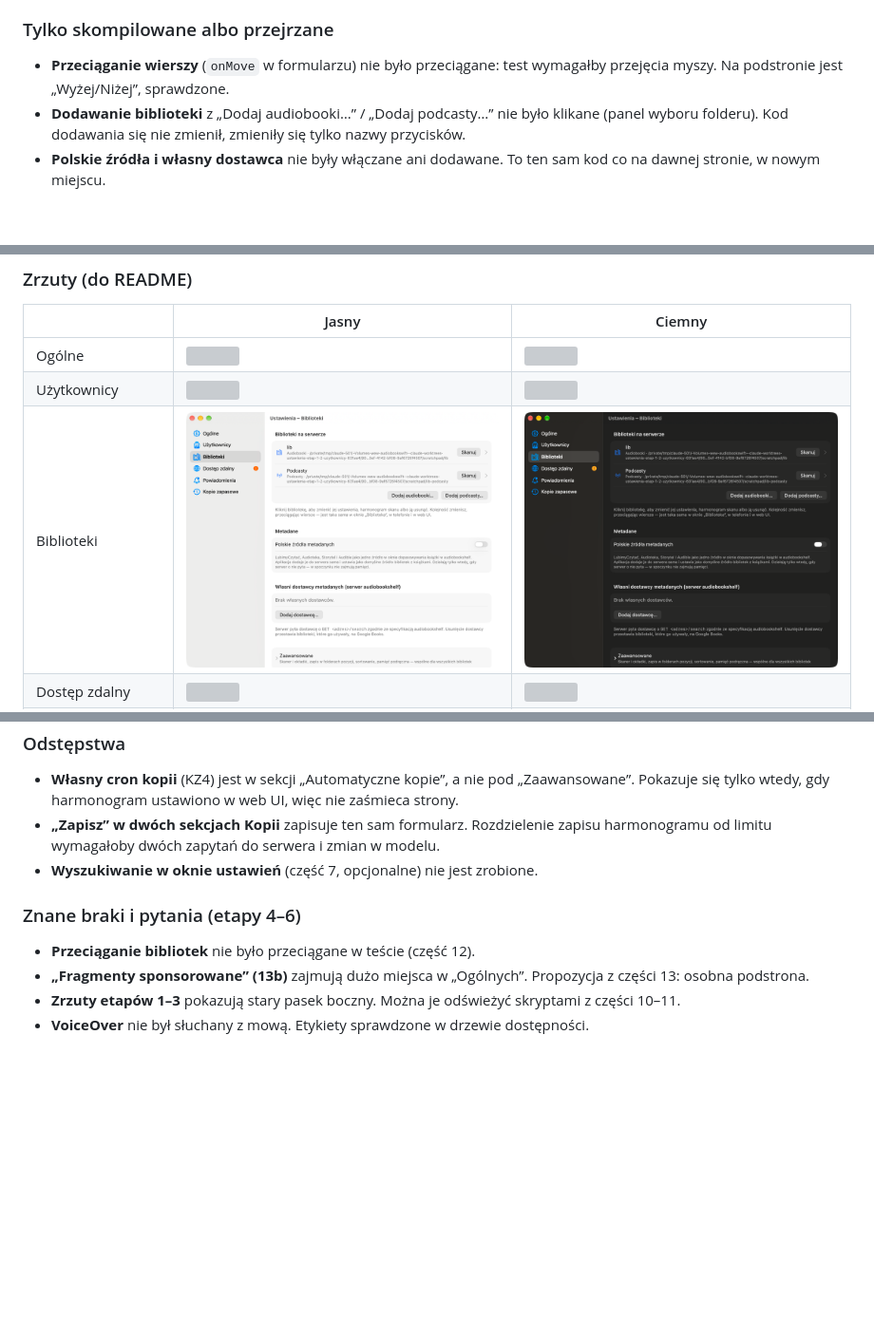
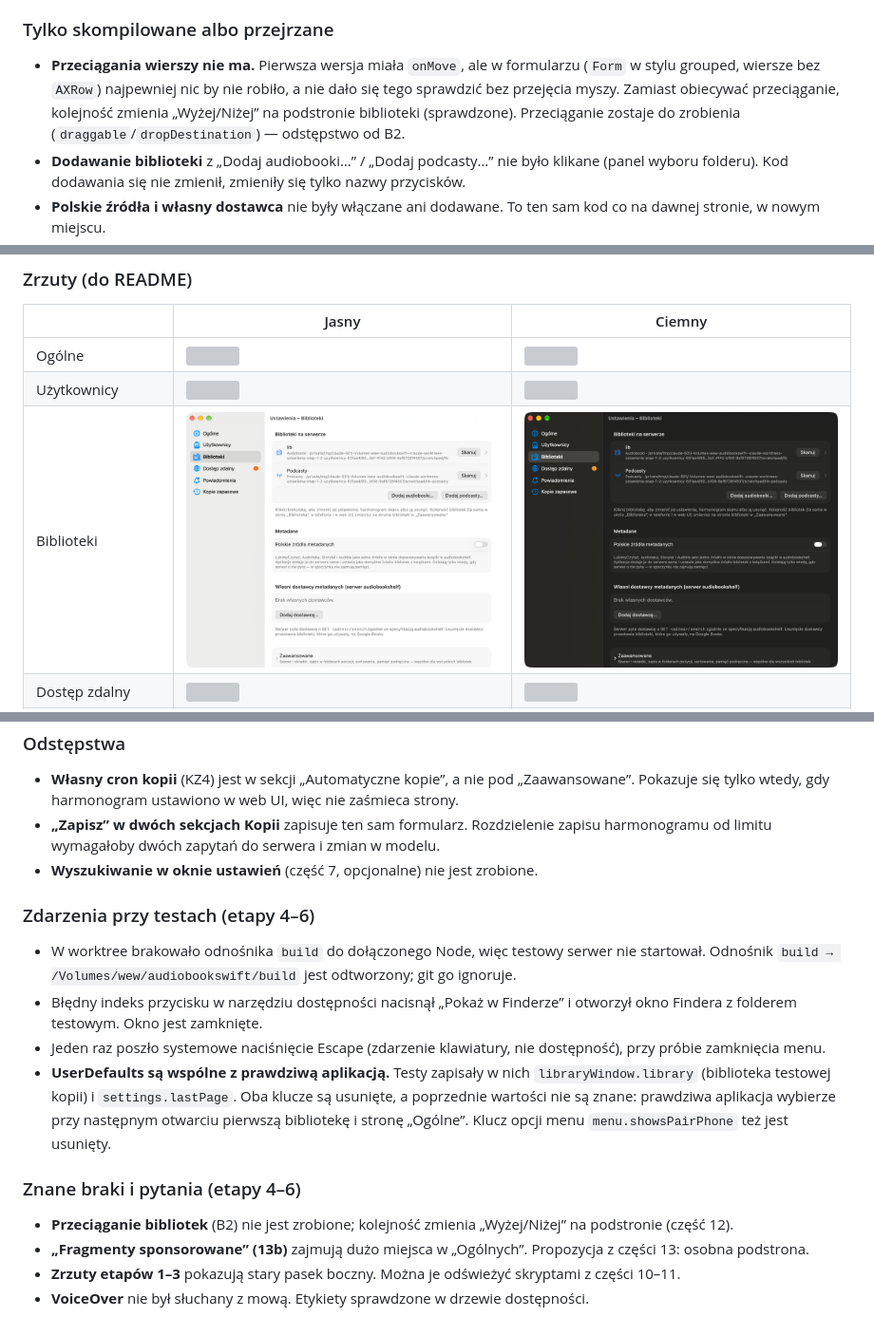
Before and after one commit to lakafior/rapsod, a Markdown page: docs/ustawienia-nowy-uklad.md, 3 parts joined by grey strips. Shown at 95% size. GitHub-like rendering; pictures changed too: docs/ustawienia-nowy-uklad/wdrozenie-png/strona-biblioteki-dark.png, docs/ustawienia-nowy-uklad/wdrozenie-png/strona-biblioteki-light.png; blank space fills up the shorter version; grey boxes are pictures that could not be loaded.

```diff
--- a/docs/ustawienia-nowy-uklad.md
+++ b/docs/ustawienia-nowy-uklad.md
@@ -1123,7 +1122,7 @@ Do testów w bazie testowej kopii dopisana jest druga biblioteka audiobooków i
 
 ### Tylko skompilowane albo przejrzane
 
-- **Przeciąganie wierszy** (`onMove` w formularzu) nie było przeciągane: test wymagałby przejęcia myszy. Na podstronie jest „Wyżej/Niżej”, sprawdzone.
+- **Przeciągania wierszy nie ma.** Pierwsza wersja miała `onMove`, ale w formularzu (`Form` w stylu grouped, wiersze bez `AXRow`) najpewniej nic by nie robiło, a nie dało się tego sprawdzić bez przejęcia myszy. Zamiast obiecywać przeciąganie, kolejność zmienia „Wyżej/Niżej” na podstronie biblioteki (sprawdzone). Przeciąganie zostaje do zrobienia (`draggable`/`dropDestination`) — odstępstwo od B2.
 - **Dodawanie biblioteki** z „Dodaj audiobooki…” / „Dodaj podcasty…” nie było klikane (panel wyboru folderu). Kod dodawania się nie zmienił, zmieniły się tylko nazwy przycisków.
 - **Polskie źródła i własny dostawca** nie były włączane ani dodawane. To ten sam kod co na dawnej stronie, w nowym miejscu.
 - **Okno powitalne:** sprawdzone przeglądem zmian, bez uruchomienia. Usunięte są tylko gałęzie dla ustawień.
@@ -1271,9 +1270,16 @@ Atrapy na tym Macu: serwer HTTP udający Apprise (`127.0.0.1:13499`) i serwer SM
 - **„Zapisz” w dwóch sekcjach Kopii** zapisuje ten sam formularz. Rozdzielenie zapisu harmonogramu od limitu wymagałoby dwóch zapytań do serwera i zmian w modelu.
 - **Wyszukiwanie w oknie ustawień** (część 7, opcjonalne) nie jest zrobione.
 
+### Zdarzenia przy testach (etapy 4–6)
+
+- W worktree brakowało odnośnika `build` do dołączonego Node, więc testowy serwer nie startował. Odnośnik `build → /Volumes/wew/audiobookswift/build` jest odtworzony; git go ignoruje.
+- Błędny indeks przycisku w narzędziu dostępności nacisnął „Pokaż w Finderze” i otworzył okno Findera z folderem testowym. Okno jest zamknięte.
+- Jeden raz poszło systemowe naciśnięcie Escape (zdarzenie klawiatury, nie dostępność), przy próbie zamknięcia menu.
+- **UserDefaults są wspólne z prawdziwą aplikacją.** Testy zapisały w nich `libraryWindow.library` (biblioteka testowej kopii) i `settings.lastPage`. Oba klucze są usunięte, a poprzednie wartości nie są znane: prawdziwa aplikacja wybierze przy następnym otwarciu pierwszą bibliotekę i stronę „Ogólne”. Klucz opcji menu `menu.showsPairPhone` też jest usunięty.
+
 ### Znane braki i pytania (etapy 4–6)
 
-- **Przeciąganie bibliotek** nie było przeciągane w teście (część 12).
+- **Przeciąganie bibliotek** (B2) nie jest zrobione; kolejność zmienia „Wyżej/Niżej” na podstronie (część 12).
 - **„Fragmenty sponsorowane” (13b)** zajmują dużo miejsca w „Ogólnych”. Propozycja z części 13: osobna podstrona.
 - **Zrzuty etapów 1–3** pokazują stary pasek boczny. Można je odświeżyć skryptami z części 10–11.
 - **VoiceOver** nie był słuchany z mową. Etykiety sprawdzone w drzewie dostępności.
```
Also changed, not shown: other parts of docs/ustawienia-nowy-uklad.md (+1 -2 lines), README.md (+3 -3 lines), ROADMAP.md (+1 -0 lines), 4 other files.
